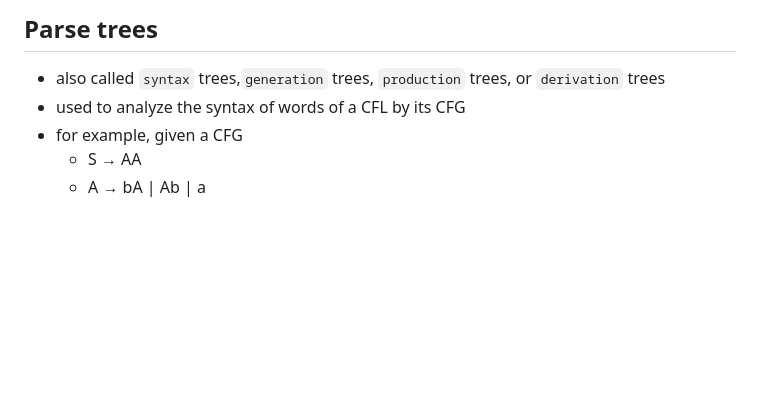
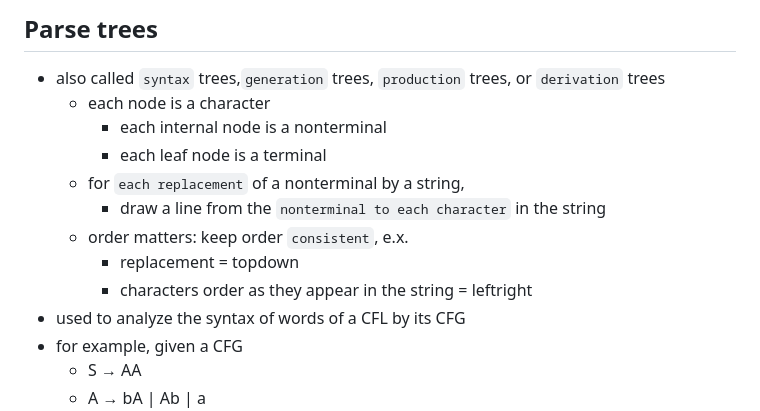
Before and after one commit to ufidon/ct, a Markdown page: mod2/cfg.md, the part around the change printed below. Drawn GitHub-style; blank space fills up the shorter version.

```diff
--- a/mod2/cfg.md
+++ b/mod2/cfg.md
@@ -322,6 +322,14 @@ The CFG for FORTRAN identifier:
 Parse trees
 ---
 - also called `syntax` trees,`generation` trees, `production` trees, or `derivation` trees
+  - each node is a character
+    - each internal node is a nonterminal
+    - each leaf node is a terminal
+  - for `each replacement` of a nonterminal by a string,
+    - draw a line from the `nonterminal to each character` in the string
+  - order matters: keep order `consistent`, e.x.
+    - replacement = topdown
+    - characters order as they appear in the string = leftright
 - used to analyze the syntax of words of a CFL by its CFG
 - for example, given a CFG
   - S → AA
```
Also changed, not shown: other parts of mod2/cfg.md (+7 -3 lines), mod2/img/c01.png, mod2/img/c14.png.
